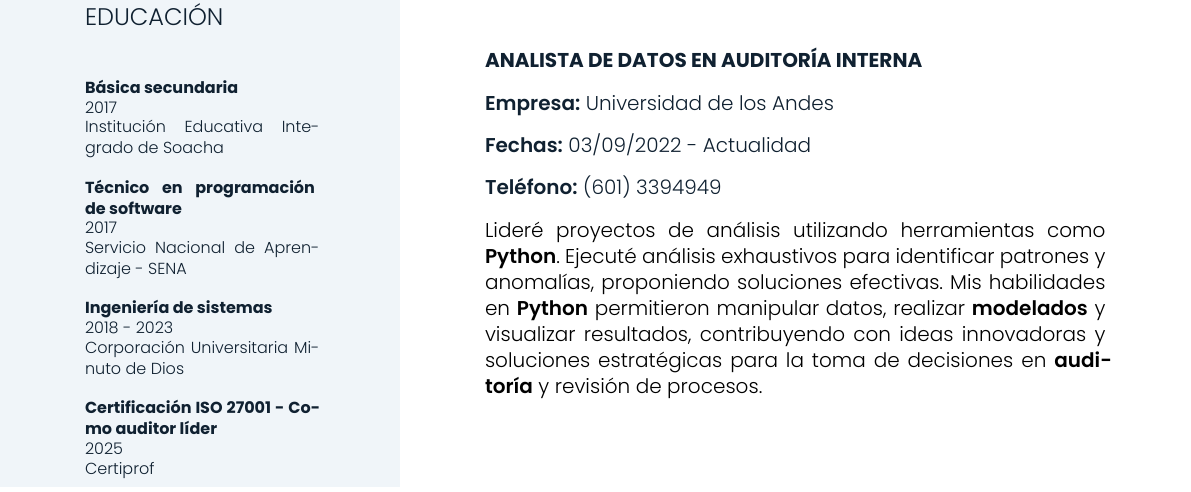
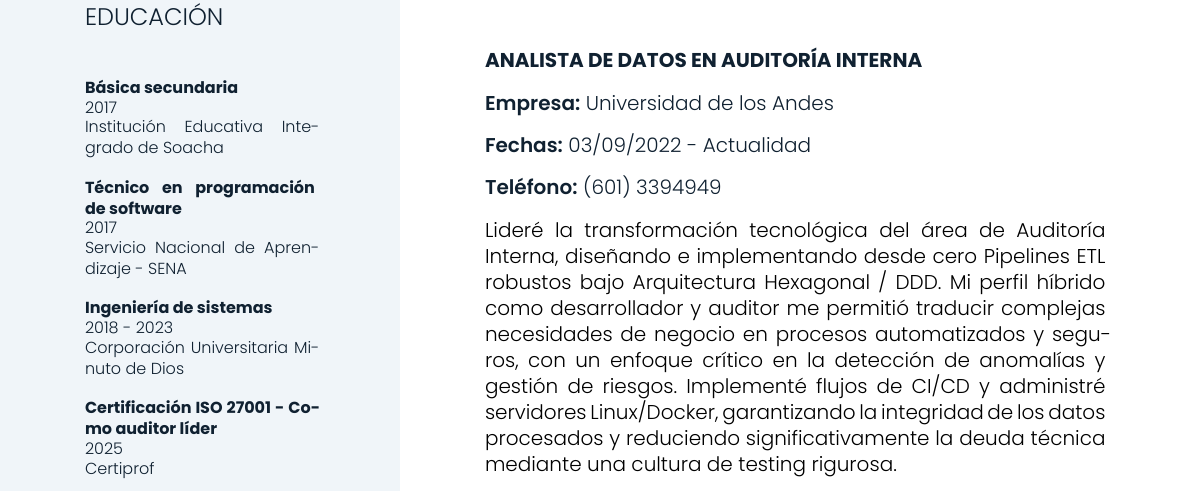
Before and after one commit to kevst-dev/personal-cv, a Typst document (main.typ): part of the page, cut so that both start at the same text. Compiled offline with Typst 0.15.

Commit message:
refactor: actualizar experiencia laboral con enfoque en arquitectura y auditoría
- Resaltar la implementación de Pipelines ETL desde cero (Hexagonal/DDD).
- Enfatizar el perfil híbrido desarrollador/auditor y la gestión de riesgos.
- Incluir detalles técnicos de CI/CD, Linux/Docker y cultura de testing.

```diff
--- a/main.typ
+++ b/main.typ
@@ -49,12 +49,12 @@
   ],
   experience: (
     (
-      role: "Analista de datos en Auditoría Interna",
+      role: "Analista de Datos en Auditoría Interna",
       company: "Universidad de los Andes",
       dates: "03/09/2022 - Actualidad",
       phone: "(601) 3394949",
       description: [
-        Lideré proyectos de análisis utilizando herramientas como *Python*. Ejecuté análisis exhaustivos para identificar patrones y anomalías, proponiendo soluciones efectivas. Mis habilidades en *Python* permitieron manipular datos, realizar *modelados* y visualizar resultados, contribuyendo con ideas innovadoras y soluciones estratégicas para la toma de decisiones en *auditoría* y revisión de procesos.
+        Lideré la transformación tecnológica del área de **Auditoría Interna**, diseñando e implementando desde cero **Pipelines ETL robustos** bajo **Arquitectura Hexagonal / DDD**. Mi perfil híbrido como desarrollador y auditor me permitió traducir complejas necesidades de negocio en procesos automatizados y seguros, con un enfoque crítico en la **detección de anomalías y gestión de riesgos**. Implementé flujos de **CI/CD** y administré servidores **Linux/Docker**, garantizando la integridad de los datos procesados y reduciendo significativamente la deuda técnica mediante una **cultura de testing rigurosa**.
       ],
     ),
   ),
```
